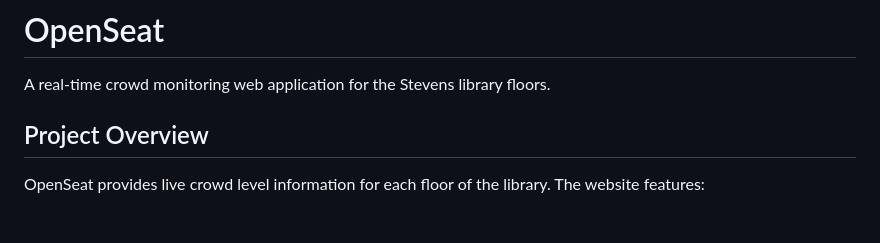
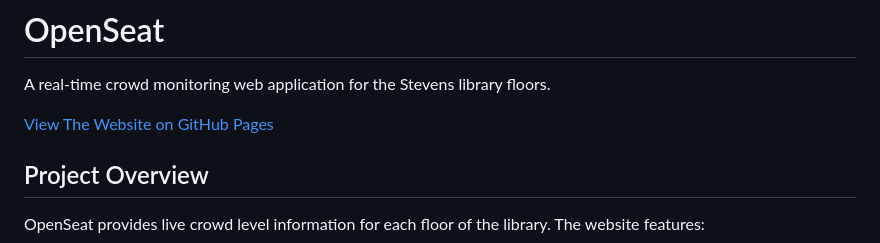
Before and after one commit to alenaLia/alena, a Markdown page: README.md, the part around the change. GitHub-like rendering; blank space fills up the shorter version.

Commit message:
Add GitHub Pages link to README
Added a link to view the website on GitHub Pages.

```diff
--- a/README.md
+++ b/README.md
@@ -1,6 +1,8 @@
 # OpenSeat
 
 A real-time crowd monitoring web application for the Stevens library floors.
+
+[View The Website on GitHub Pages](https://buttermygit.github.io/OpenSeat/)
 
 ## Project Overview
 
```
